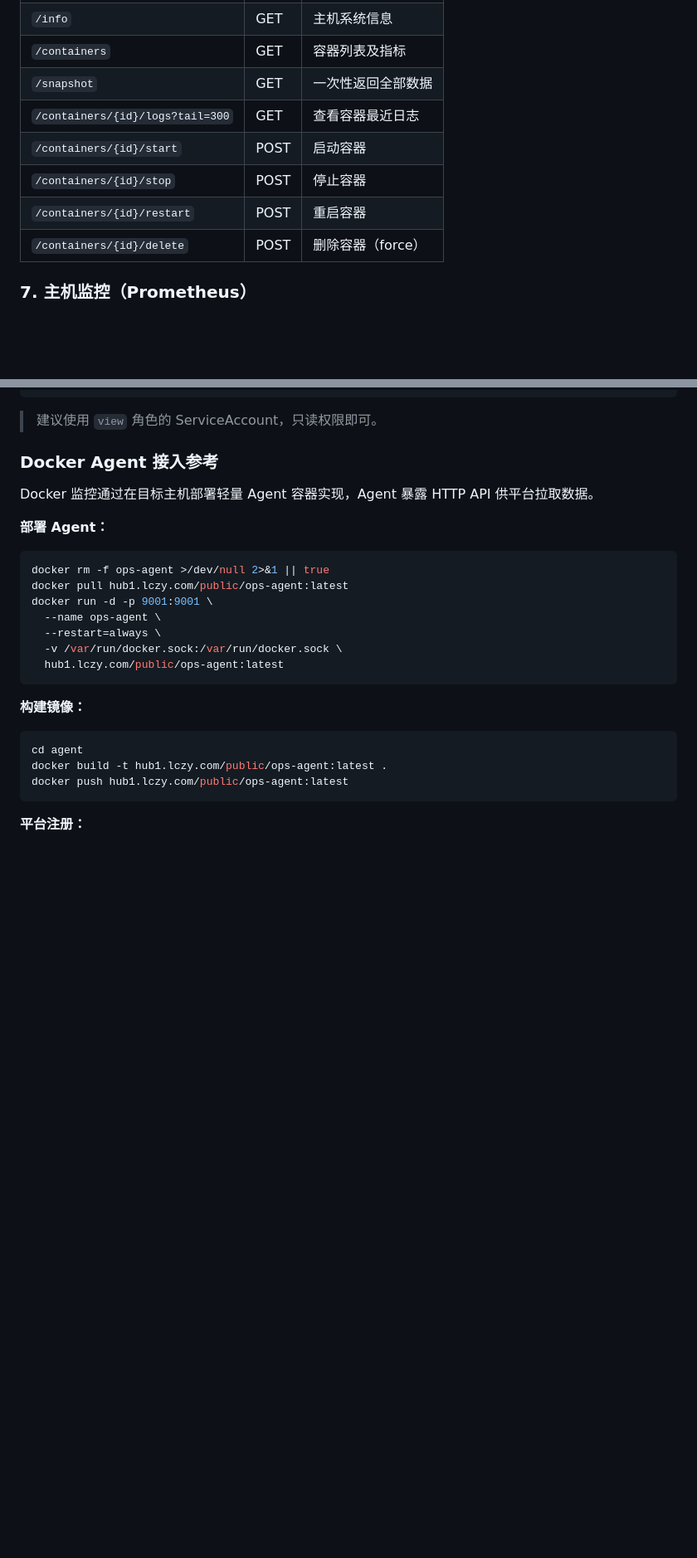
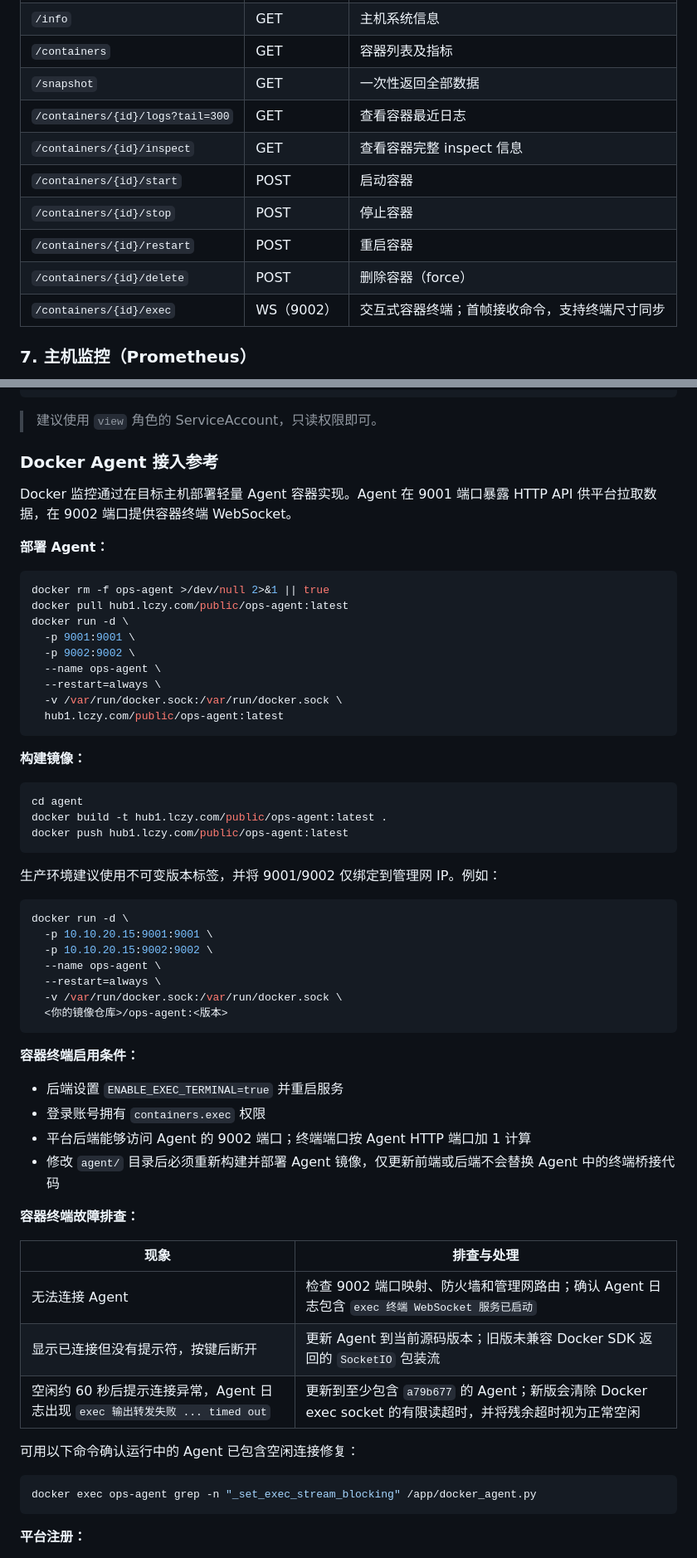
Before and after one commit to ywjie-huang/ops-platform, a Markdown page: README.md, 2 parts joined by grey strips. Shown at 83% size. Drawn GitHub-style; blank space fills up the shorter version.

Commit message:
docs(containers): update Agent terminal guidance

````diff
--- a/README.md
+++ b/README.md
@@ -131,10 +135,12 @@ docker run -d -p 9001:9001 \
 | `/containers` | GET | 容器列表及指标 |
 | `/snapshot` | GET | 一次性返回全部数据 |
 | `/containers/{id}/logs?tail=300` | GET | 查看容器最近日志 |
+| `/containers/{id}/inspect` | GET | 查看容器完整 inspect 信息 |
 | `/containers/{id}/start` | POST | 启动容器 |
 | `/containers/{id}/stop` | POST | 停止容器 |
 | `/containers/{id}/restart` | POST | 重启容器 |
 | `/containers/{id}/delete` | POST | 删除容器（force） |
+| `/containers/{id}/exec` | WS（9002） | 交互式容器终端；首帧接收命令，支持终端尺寸同步 |
 
 ### 7. 主机监控（Prometheus）
 
@@ -730,14 +736,16 @@ kubectl create token ops-monitor -n kube-system --duration=87600h
 
 ### Docker Agent 接入参考
 
-Docker 监控通过在目标主机部署轻量 Agent 容器实现，Agent 暴露 HTTP API 供平台拉取数据。
+Docker 监控通过在目标主机部署轻量 Agent 容器实现。Agent 在 9001 端口暴露 HTTP API 供平台拉取数据，在 9002 端口提供容器终端 WebSocket。
 
 **部署 Agent：**
 
 ```bash
 docker rm -f ops-agent >/dev/null 2>&1 || true
 docker pull hub1.lczy.com/public/ops-agent:latest
-docker run -d -p 9001:9001 \
+docker run -d \
+  -p 9001:9001 \
+  -p 9002:9002 \
   --name ops-agent \
   --restart=always \
   -v /var/run/docker.sock:/var/run/docker.sock \
@@ -750,6 +758,39 @@ docker run -d -p 9001:9001 \
 cd agent
 docker build -t hub1.lczy.com/public/ops-agent:latest .
 docker push hub1.lczy.com/public/ops-agent:latest
+```
+
+生产环境建议使用不可变版本标签，并将 9001/9002 仅绑定到管理网 IP。例如：
+
+```bash
+docker run -d \
+  -p 10.10.20.15:9001:9001 \
+  -p 10.10.20.15:9002:9002 \
+  --name ops-agent \
+  --restart=always \
+  -v /var/run/docker.sock:/var/run/docker.sock \
+  <你的镜像仓库>/ops-agent:<版本>
+```
+
+**容器终端启用条件：**
+
+- 后端设置 `ENABLE_EXEC_TERMINAL=true` 并重启服务
+- 登录账号拥有 `containers.exec` 权限
+- 平台后端能够访问 Agent 的 9002 端口；终端端口按 Agent HTTP 端口加 1 计算
+- 修改 `agent/` 目录后必须重新构建并部署 Agent 镜像，仅更新前端或后端不会替换 Agent 中的终端桥接代码
+
+**容器终端故障排查：**
+
+| 现象 | 排查与处理 |
+|------|------------|
+| 无法连接 Agent | 检查 9002 端口映射、防火墙和管理网路由；确认 Agent 日志包含 `exec 终端 WebSocket 服务已启动` |
+| 显示已连接但没有提示符，按键后断开 | 更新 Agent 到当前源码版本；旧版未兼容 Docker SDK 返回的 `SocketIO` 包装流 |
+| 空闲约 60 秒后提示连接异常，Agent 日志出现 `exec 输出转发失败 ... timed out` | 更新到至少包含 `a79b677` 的 Agent；新版会清除 Docker exec socket 的有限读超时，并将残余超时视为正常空闲 |
+
+可用以下命令确认运行中的 Agent 已包含空闲连接修复：
+
+```bash
+docker exec ops-agent grep -n "_set_exec_stream_blocking" /app/docker_agent.py
 ```
 
 **平台注册：**
````
Also changed, not shown: other parts of README.md (+9 -4 lines).
